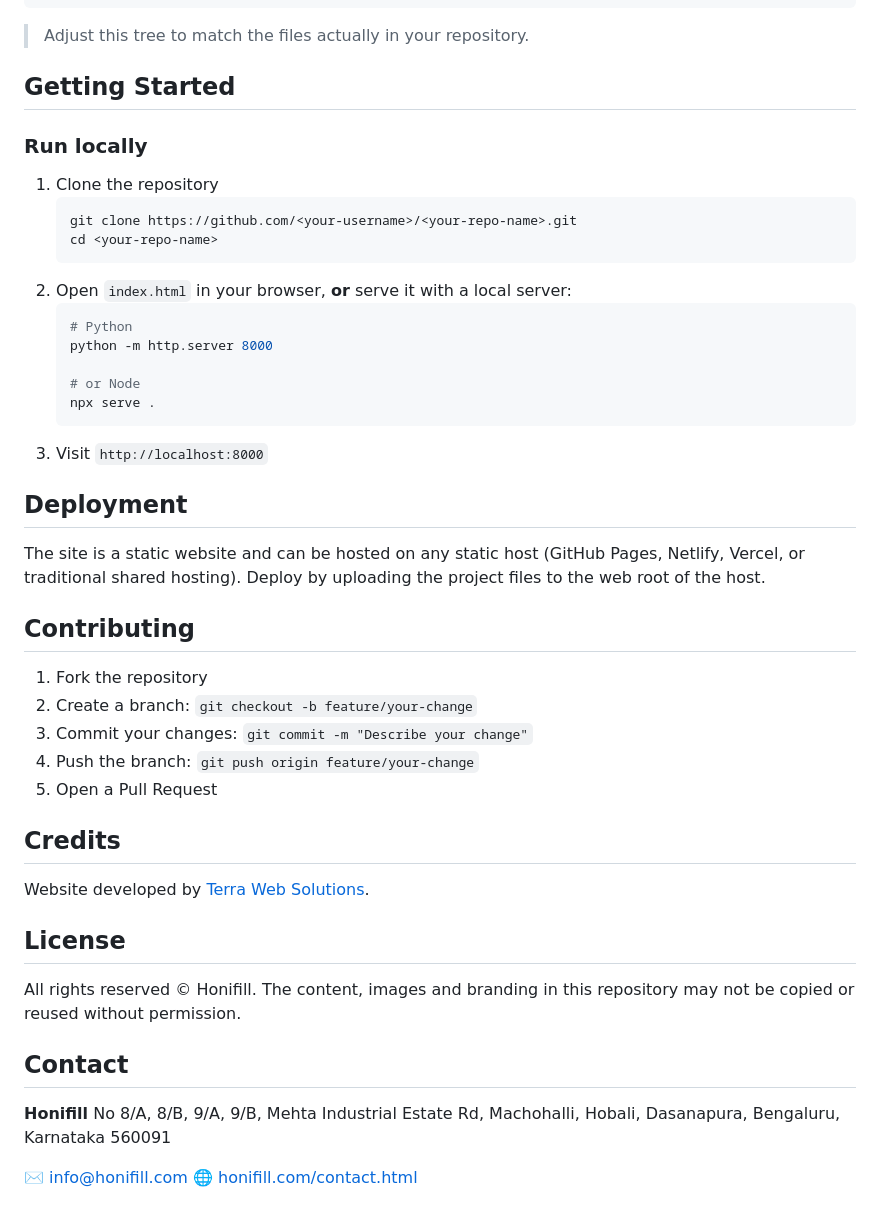
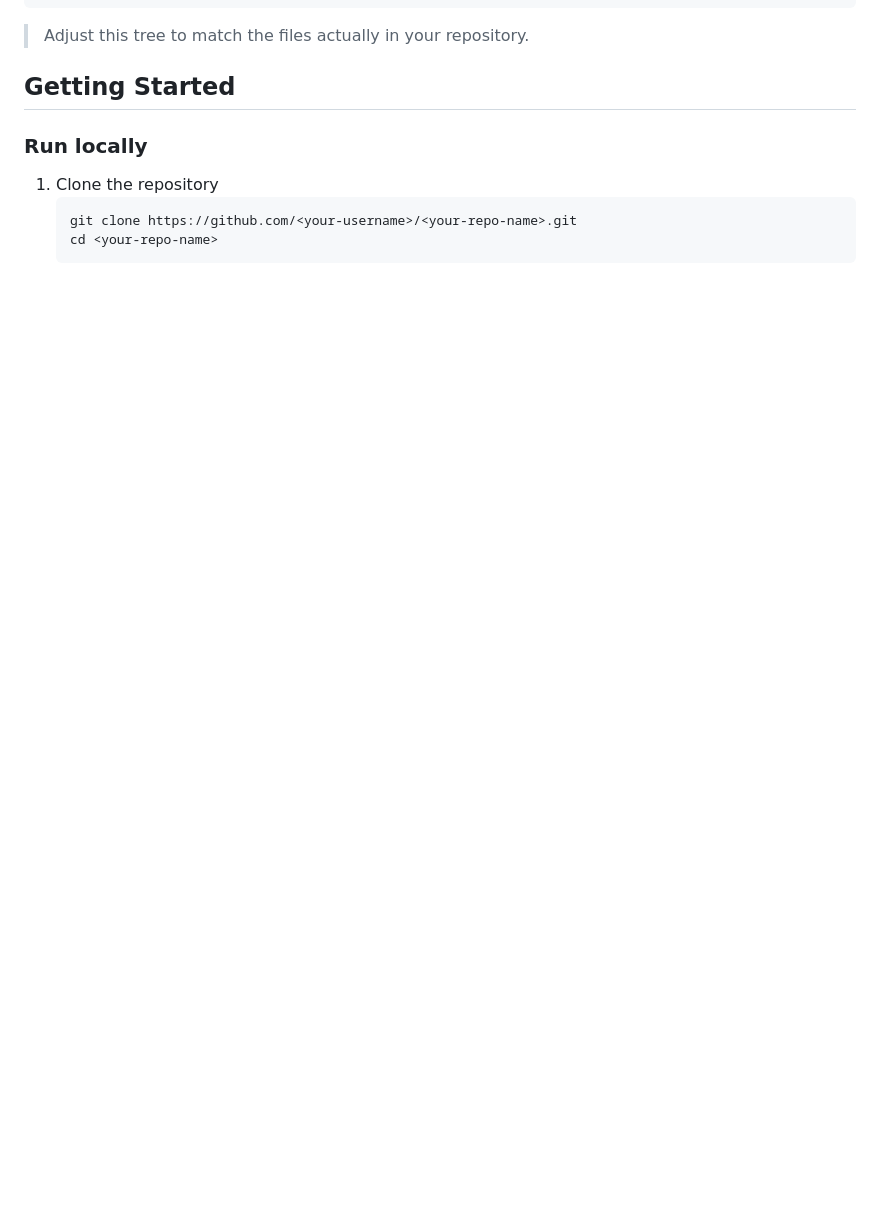
Before and after one commit to terracompany-proj/honifill-web-, a Markdown page: README.md, the part around the change. Rendered like a GitHub page; blank space fills up the shorter version.

````diff
--- a/README.md
+++ b/README.md
@@ -101,40 +101,3 @@ Home Appliances · Doors & Furniture · Electronics · Automobile · Industrial
    git clone https://github.com/<your-username>/<your-repo-name>.git
    cd <your-repo-name>
    ```
-2. Open `index.html` in your browser, **or** serve it with a local server:
-   ```bash
-   # Python
-   python -m http.server 8000
-
-   # or Node
-   npx serve .
-   ```
-3. Visit `http://localhost:8000`
-
-## Deployment
-
-The site is a static website and can be hosted on any static host (GitHub Pages, Netlify, Vercel, or traditional shared hosting). Deploy by uploading the project files to the web root of the host.
-
-## Contributing
-
-1. Fork the repository
-2. Create a branch: `git checkout -b feature/your-change`
-3. Commit your changes: `git commit -m "Describe your change"`
-4. Push the branch: `git push origin feature/your-change`
-5. Open a Pull Request
-
-## Credits
-
-Website developed by [Terra Web Solutions](https://www.terrawebs.com/).
-
-## License
-
-All rights reserved © Honifill. The content, images and branding in this repository may not be copied or reused without permission.
-
-## Contact
-
-**Honifill**
-No 8/A, 8/B, 9/A, 9/B, Mehta Industrial Estate Rd, Machohalli, Hobali, Dasanapura, Bengaluru, Karnataka 560091
-
-✉️ [info@honifill.com](mailto:info@honifill.com)
-🌐 [honifill.com/contact.html](https://honifill.com/contact.html)
````
